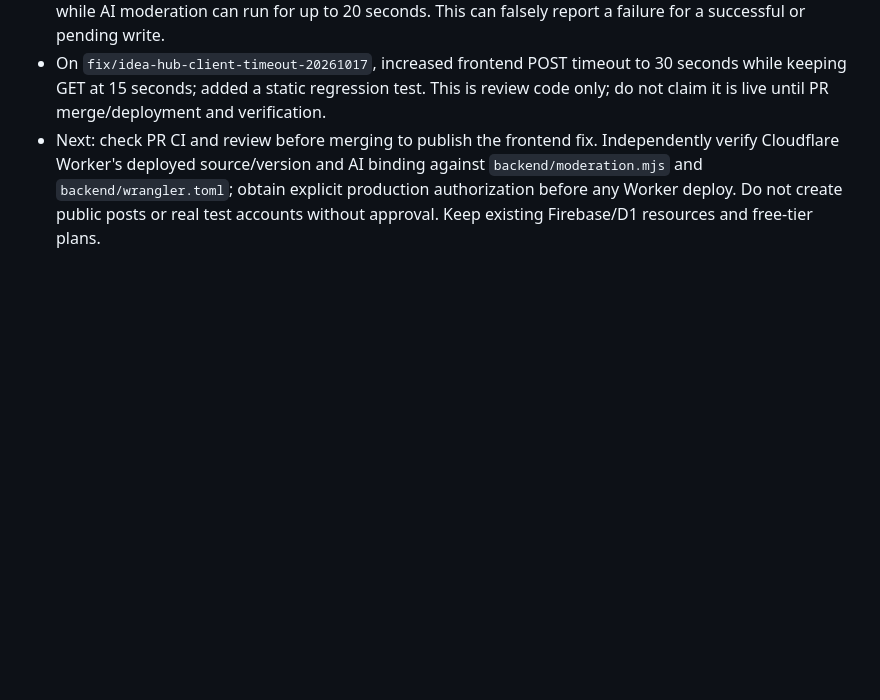
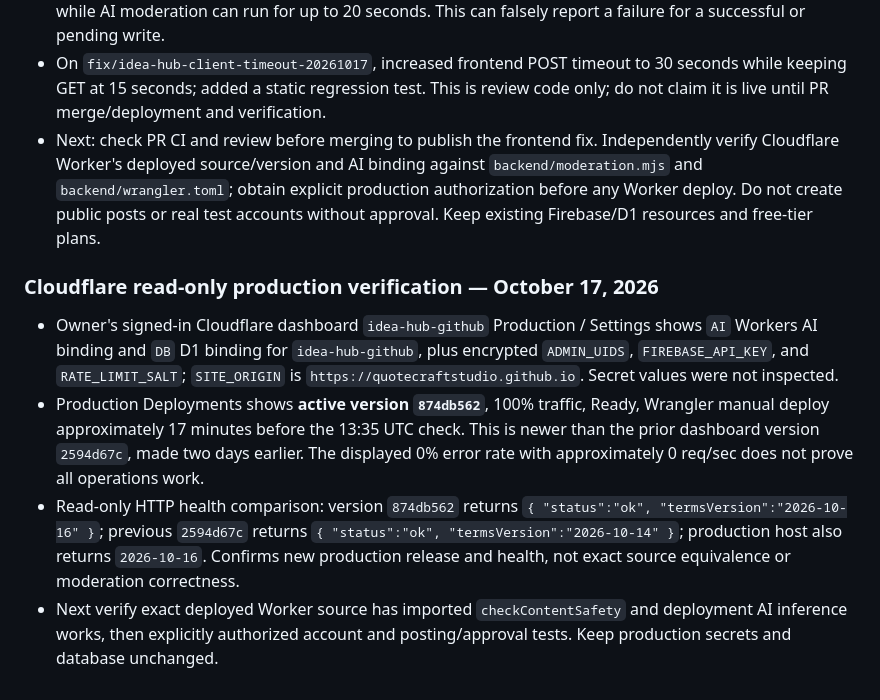
Before and after one commit to QuoteCraftStudio/QuoteCraftStudio.github.io, a Markdown page: CODEX_PROGRESS.md, the part around the change. GitHub-like rendering; blank space fills up the shorter version.

Commit message:
Record confirmed Cloudflare deployment version and live health comparison

```diff
--- a/CODEX_PROGRESS.md
+++ b/CODEX_PROGRESS.md
@@ -63,3 +63,9 @@ See AGENTS.md. Preserve verified work, use small changes, and document checkpoin
 - Found a client/server timeout mismatch: `idea-hub/app.js` aborted every API request after 15 seconds, while AI moderation can run for up to 20 seconds. This can falsely report a failure for a successful or pending write.
 - On `fix/idea-hub-client-timeout-20261017`, increased frontend POST timeout to 30 seconds while keeping GET at 15 seconds; added a static regression test. This is review code only; do not claim it is live until PR merge/deployment and verification.
 - Next: check PR CI and review before merging to publish the frontend fix. Independently verify Cloudflare Worker's deployed source/version and AI binding against `backend/moderation.mjs` and `backend/wrangler.toml`; obtain explicit production authorization before any Worker deploy. Do not create public posts or real test accounts without approval. Keep existing Firebase/D1 resources and free-tier plans.
+
+### Cloudflare read-only production verification — October 17, 2026
+- Owner's signed-in Cloudflare dashboard `idea-hub-github` Production / Settings shows `AI` Workers AI binding and `DB` D1 binding for `idea-hub-github`, plus encrypted `ADMIN_UIDS`, `FIREBASE_API_KEY`, and `RATE_LIMIT_SALT`; `SITE_ORIGIN` is `https://quotecraftstudio.github.io`. Secret values were not inspected.
+- Production Deployments shows **active version `874db562`**, 100% traffic, Ready, Wrangler manual deploy approximately 17 minutes before the 13:35 UTC check. This is newer than the prior dashboard version `2594d67c`, made two days earlier. The displayed 0% error rate with approximately 0 req/sec does not prove all operations work.
+- Read-only HTTP health comparison: version `874db562` returns `{ "status":"ok", "termsVersion":"2026-10-16" }`; previous `2594d67c` returns `{ "status":"ok", "termsVersion":"2026-10-14" }`; production host also returns `2026-10-16`. Confirms new production release and health, not exact source equivalence or moderation correctness.
+- Next verify exact deployed Worker source has imported `checkContentSafety` and deployment AI inference works, then explicitly authorized account and posting/approval tests. Keep production secrets and database unchanged.
```
